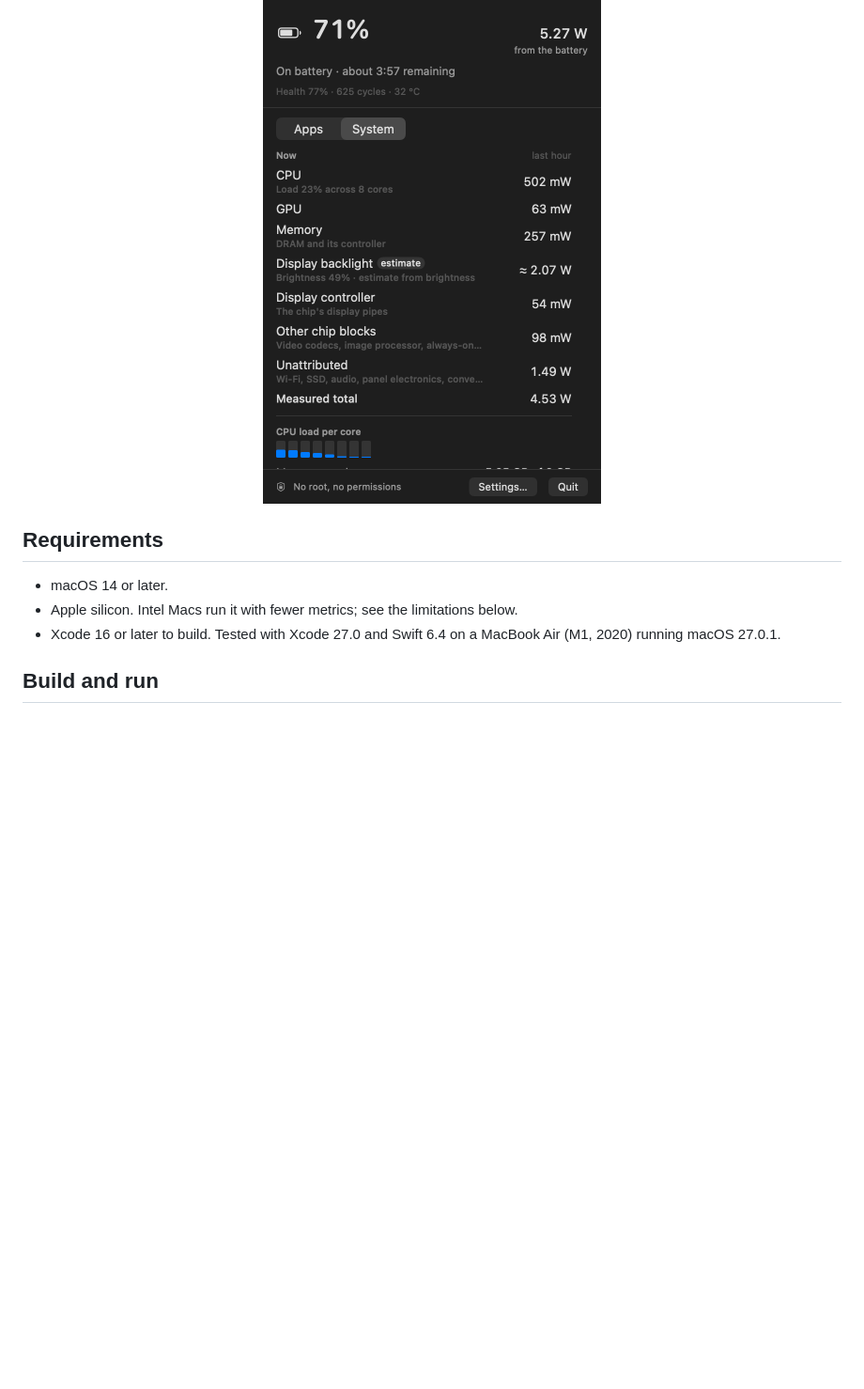
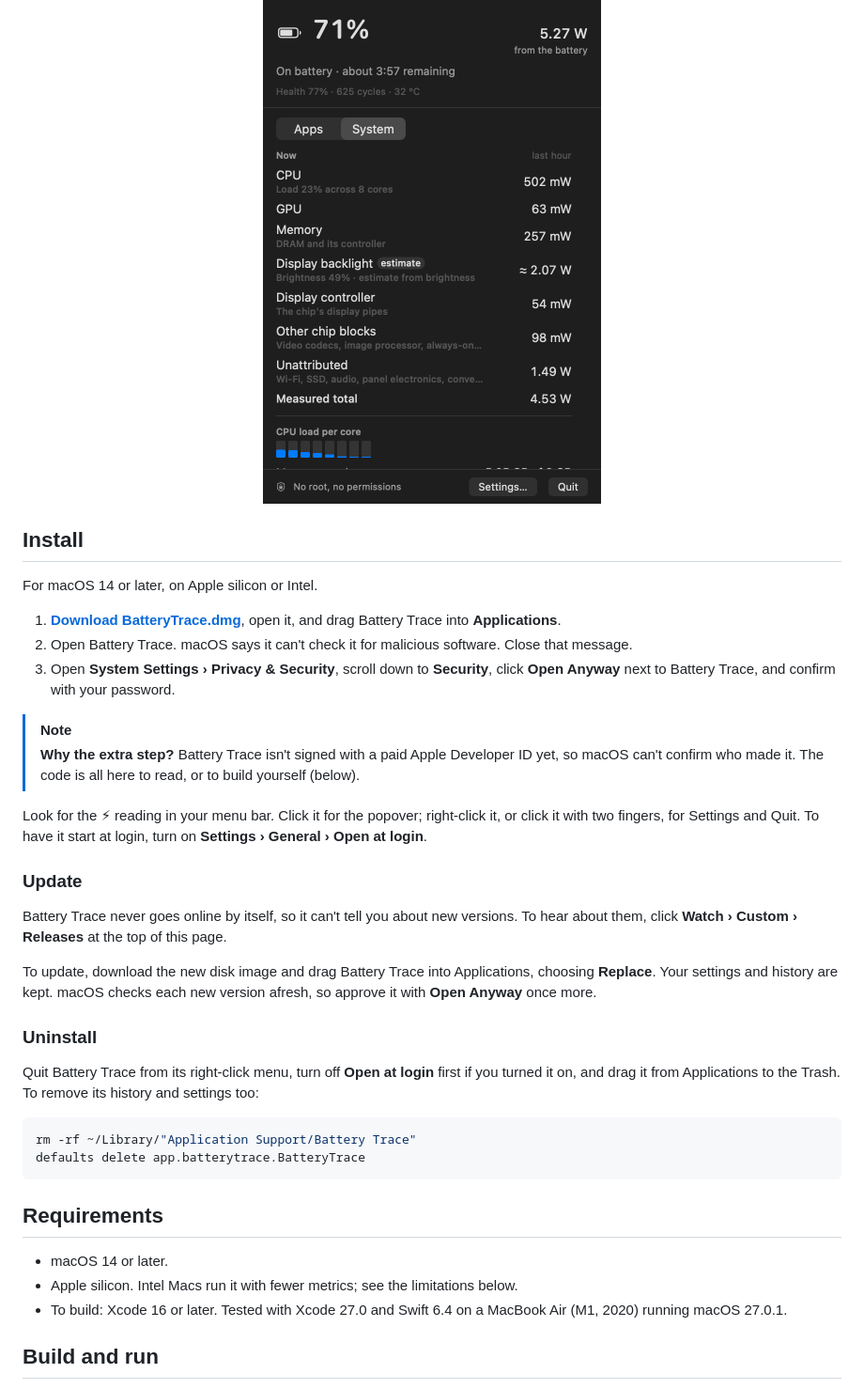
Before and after one commit to kevinabouhanna/BatteryTrace, a Markdown page: README.md, the part around one of its changes. Shown at 94% size. GitHub-like rendering; blank space fills up the shorter version.

Commit message:
Explain how to install, update and uninstall in the README (#10)
Most people will download Battery Trace rather than build it. The README
now starts with a download link and badges, then NetworkMonitor-style
steps: install from the disk image and approve it once with Open Anyway,
update by replacing it, and uninstall, with the commands that remove its
history and settings.

````diff
--- a/README.md
+++ b/README.md
@@ -18,11 +31,52 @@ memory and the rest of the chip.
 
 <p align="center"><img src="docs/images/popover-system.png" width="360" alt="The popover's System tab on a MacBook Air: 71% battery, 5.3 W from the battery, and a breakdown of CPU 502 mW, GPU 63 mW, memory 257 mW, display backlight about 2.07 W (an estimate), display controller 54 mW, other chip blocks 98 mW and 1.49 W unattributed, out of 4.53 W measured."></p>
 
+## Install
+
+For macOS 14 or later, on Apple silicon or Intel.
+
+1. [**Download BatteryTrace.dmg**](https://github.com/kevinabouhanna/BatteryTrace/releases/latest/download/BatteryTrace.dmg),
+   open it, and drag Battery Trace into **Applications**.
+2. Open Battery Trace. macOS says it can't check it for malicious software.
+   Close that message.
+3. Open **System Settings › Privacy & Security**, scroll down to **Security**,
+   click **Open Anyway** next to Battery Trace, and confirm with your password.
+
+> [!NOTE]
+> **Why the extra step?** Battery Trace isn't signed with a paid Apple
+> Developer ID yet, so macOS can't confirm who made it. The code is all here to
+> read, or to build yourself (below).
+
+Look for the ⚡︎ reading in your menu bar. Click it for the popover; right-click
+it, or click it with two fingers, for Settings and Quit. To have it start at
+login, turn on **Settings › General › Open at login**.
+
+### Update
+
+Battery Trace never goes online by itself, so it can't tell you about new
+versions. To hear about them, click **Watch › Custom › Releases** at the top of
+this page.
+
+To update, download the new disk image and drag Battery Trace into
+Applications, choosing **Replace**. Your settings and history are kept. macOS
+checks each new version afresh, so approve it with **Open Anyway** once more.
+
+### Uninstall
+
+Quit Battery Trace from its right-click menu, turn off **Open at login** first
+if you turned it on, and drag it from Applications to the Trash. To remove its
+history and settings too:
+
+```sh
+rm -rf ~/Library/"Application Support/Battery Trace"
+defaults delete app.batterytrace.BatteryTrace
+```
+
 ## Requirements
 
 - macOS 14 or later.
 - Apple silicon. Intel Macs run it with fewer metrics; see the limitations below.
-- Xcode 16 or later to build. Tested with Xcode 27.0 and Swift 6.4 on a
+- To build: Xcode 16 or later. Tested with Xcode 27.0 and Swift 6.4 on a
   MacBook Air (M1, 2020) running macOS 27.0.1.
 
 ## Build and run
````
Also changed, not shown: other parts of README.md (+13 -0 lines).
